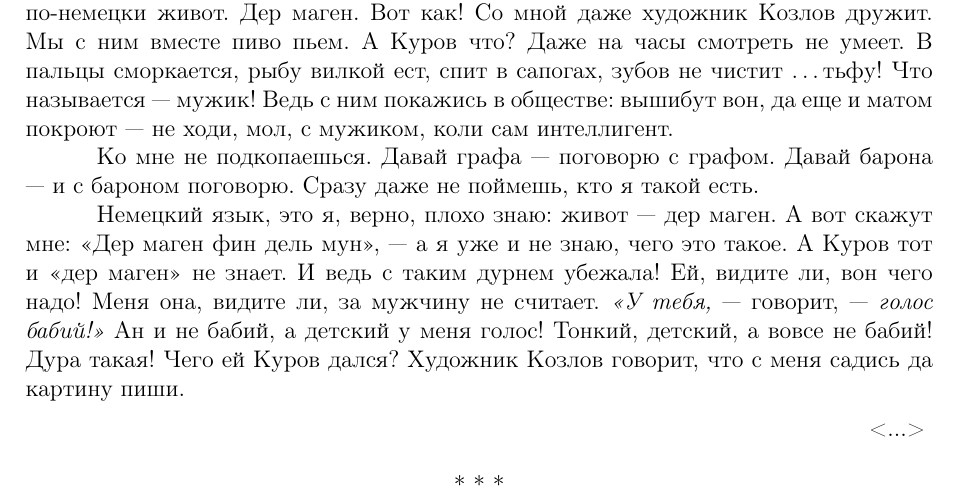
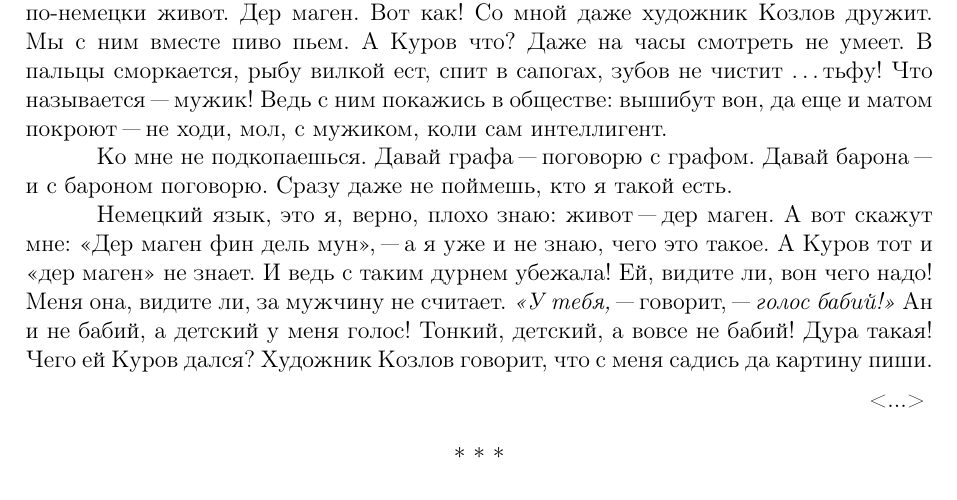
Before and after one commit to hamavi06/LaTeX-task1, a LaTeX book (book.tex, which reads story7.tex): part of page 8 of 9, cut so that both start at the same text. Compiled offline with pdfLaTeX.

Commit message:
Update story7.tex
изменены дефис и тире "= "---

```diff
--- a/story7.tex
+++ b/story7.tex
@@ -1,10 +1,10 @@
 ШАШКИН (стоя посредине сцены): У меня сбежала жена. Ну что же тут поделаешь? Все равно, коли сбежала, так уж не вернешь. Надо быть философом и мудро воспринимать всякое событие. Счастлив тот, кто обладает мудростью. Вот Куров этой мудростью не обладает, а я обладаю. Я в Публичной библиотеке два раза книгу читал. Очень умно там обо всем написано.
 
-Я всем интересуюсь, даже языками. Я знаю по-французски считать и знаю по-немецки живот. Дер маген. Вот как! Со мной даже художник Козлов дружит. Мы с ним вместе пиво пьем. А Куров что? Даже на часы смотреть не умеет. В пальцы сморкается, рыбу вилкой ест, спит в сапогах, зубов не чистит \dots тьфу! Что называется --- мужик! Ведь с ним покажись в обществе: вышибут вон, да еще и матом покроют --- не ходи, мол, с мужиком, коли сам интеллигент.
+Я всем интересуюсь, даже языками. Я знаю по"=французски считать и знаю по"=немецки живот. Дер маген. Вот как! Со мной даже художник Козлов дружит. Мы с ним вместе пиво пьем. А Куров что? Даже на часы смотреть не умеет. В пальцы сморкается, рыбу вилкой ест, спит в сапогах, зубов не чистит \dots тьфу! Что называется "--- мужик! Ведь с ним покажись в обществе: вышибут вон, да еще и матом покроют "--- не ходи, мол, с мужиком, коли сам интеллигент.
 
-Ко мне не подкопаешься. Давай графа --- поговорю с графом. Давай барона --- и с бароном поговорю. Сразу даже не поймешь, кто я такой есть.
+Ко мне не подкопаешься. Давай графа "--- поговорю с графом. Давай барона "--- и с бароном поговорю. Сразу даже не поймешь, кто я такой есть.
 
-Немецкий язык, это я, верно, плохо знаю: живот --- дер маген. А вот скажут мне: <<Дер маген фин дель мун>>, --- а я уже и не знаю, чего это такое. А Куров тот и <<дер маген>> не знает. И ведь с таким дурнем убежала! Ей, видите ли, вон чего надо! Меня она, видите ли, за мужчину не считает. \textit{<<У тебя,} --- говорит, --- \textit{голос бабий!>>} Ан и не бабий, а детский у меня голос! Тонкий, детский, а вовсе не бабий! Дура такая! Чего ей Куров дался? Художник Козлов говорит, что с меня садись да картину пиши.
+Немецкий язык, это я, верно, плохо знаю: живот "--- дер маген. А вот скажут мне: <<Дер маген фин дель мун>>, "--- а я уже и не знаю, чего это такое. А Куров тот и <<дер маген>> не знает. И ведь с таким дурнем убежала! Ей, видите ли, вон чего надо! Меня она, видите ли, за мужчину не считает. \textit{<<У тебя,} "--- говорит, "--- \textit{голос бабий!>>} Ан и не бабий, а детский у меня голос! Тонкий, детский, а вовсе не бабий! Дура такая! Чего ей Куров дался? Художник Козлов говорит, что с меня садись да картину пиши.
 
 \vspace{0.5em}
 \hfill \textless ...\textgreater
```
